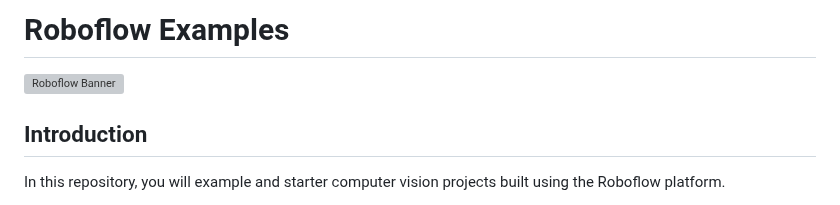
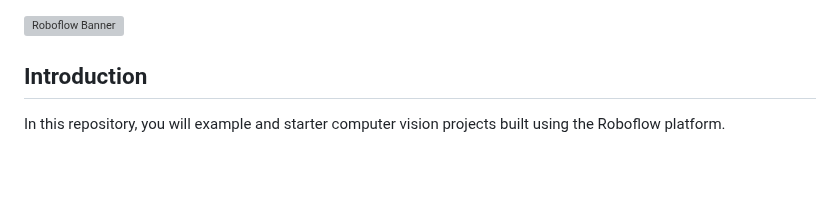
Before and after one commit to roboflow/cookbooks, a Markdown page: README.md, the part around the change. GitHub-like rendering; blank space fills up the shorter version; grey boxes are pictures that could not be loaded.

```diff
--- a/README.md
+++ b/README.md
@@ -1,5 +1,3 @@
-# Roboflow Examples
-
 ![Roboflow Banner](https://media.roboflow.com/notebooks/template/roboflow-examples-banner-dark.png?ik-sdk-version=javascript-1.4.3&updatedAt=1673027552530)
 
 ## Introduction
```
